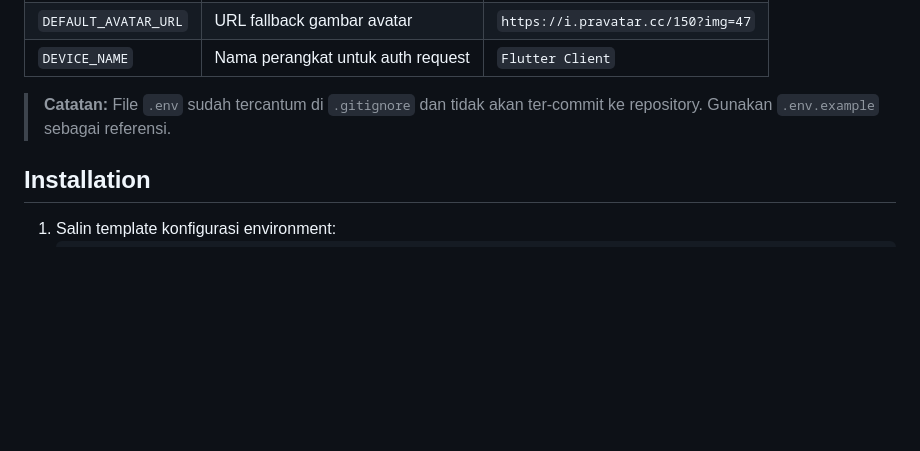
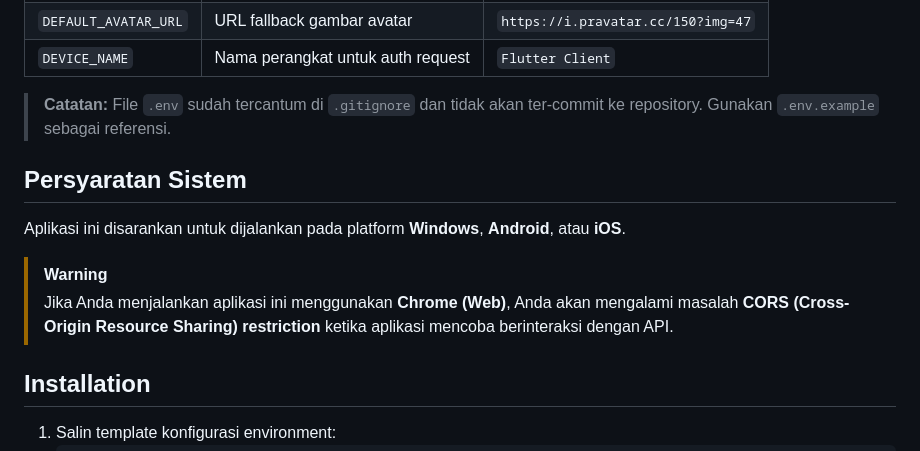
Before and after one commit to glantrox/electus_app, a Markdown page: README.md, the part around the change. GitHub-like rendering; blank space fills up the shorter version.

````diff
--- a/README.md
+++ b/README.md
@@ -70,6 +70,13 @@ DEVICE_NAME=Flutter Client
 
 > **Catatan:** File `.env` sudah tercantum di `.gitignore` dan tidak akan ter-commit ke repository. Gunakan `.env.example` sebagai referensi.
 
+## Persyaratan Sistem
+
+Aplikasi ini disarankan untuk dijalankan pada platform **Windows**, **Android**, atau **iOS**.
+
+> [!WARNING]
+> Jika Anda menjalankan aplikasi ini menggunakan **Chrome (Web)**, Anda akan mengalami masalah **CORS (Cross-Origin Resource Sharing) restriction** ketika aplikasi mencoba berinteraksi dengan API.
+
 ## Installation
 1. Salin template konfigurasi environment:
    ```bash
````
